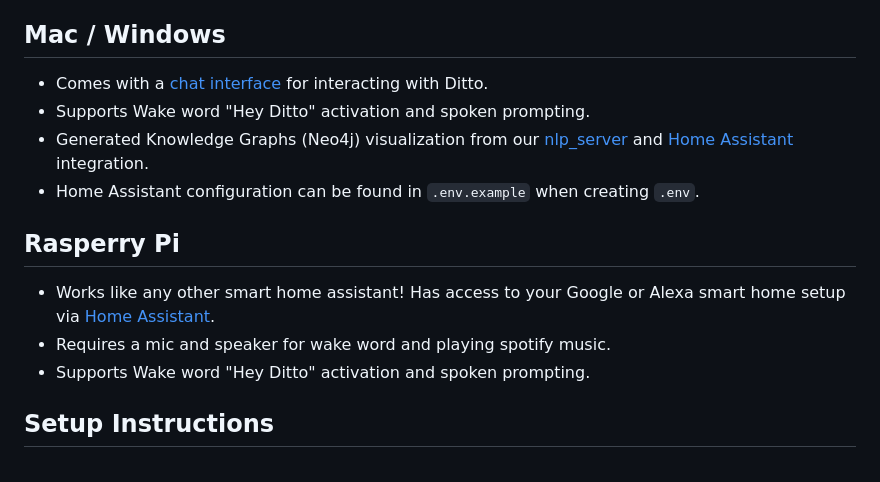
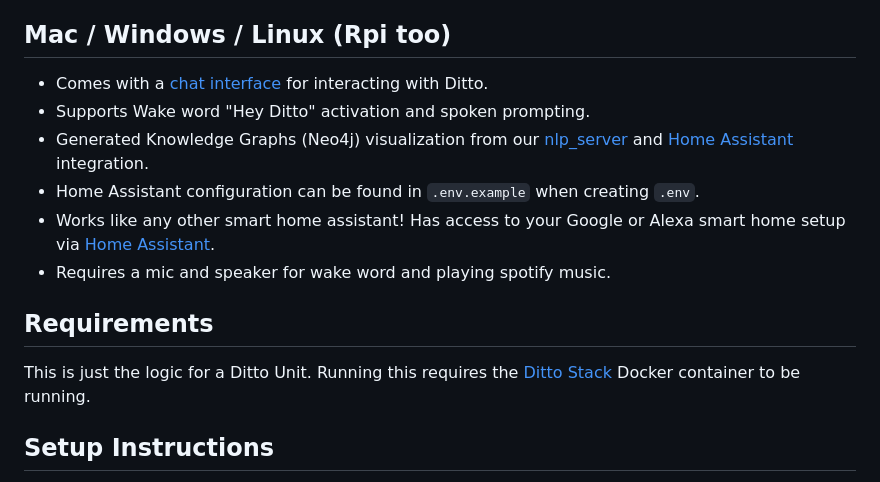
Before and after one commit to ditto-assistant/ditto-app, a Markdown page: README.md, the part around the change. Rendered like a GitHub page.

```diff
--- a/README.md
+++ b/README.md
@@ -3,16 +3,15 @@
 The full setup can support multiple Ditto Units around the house on the same network (LAN). The goal is to provide an open source LLM Smart Home experience to work just like your Google Home or Alexa, with much more capabilities.
 - We have a seperate repository, which is a required server, that houses custom ML models for intent and named-entity recognition to handle smart home commands and much more. This server is [nlp_server](https://github.com/ditto-assistant/nlp_server) and it also contains the main logic for the LLM agent, a complex agent pipeline that supports Google Search, Compiling Code, and Long Term Memory with [Langchain](https://www.langchain.com/) integration.
 - Optionally, run our [vision_server](https://github.com/ditto-assistant/vision_server) to give Ditto some eyes! This supports image captioning- see vision server's readme for Image RAG visual and Demo.
-## Mac / Windows
+## Mac / Windows / Linux (Rpi too)
 - Comes with a [chat interface](https://github.com/ditto-assistant/ditto-app) for interacting with Ditto.
 - Supports Wake word "Hey Ditto" activation and spoken prompting.
 - Generated Knowledge Graphs (Neo4j) visualization from our [nlp_server](https://github.com/ditto-assistant/nlp_server) and [Home Assistant](https://github.com/home-assistant) integration.
 - Home Assistant configuration can be found in `.env.example` when creating `.env`.
-## Rasperry Pi
 - Works like any other smart home assistant! Has access to your Google or Alexa smart home setup via [Home Assistant](https://github.com/home-assistant).
 - Requires a mic and speaker for wake word and playing spotify music.
-- Supports Wake word "Hey Ditto" activation and spoken prompting.
-
+## Requirements
+This is just the logic for a Ditto Unit. Running this requires the [Ditto Stack](https://github.com/ditto-assistant/ditto-stack) Docker container to be running.
 ## Setup Instructions
 1. Tested on Python versions 3.7-3.10. Install whichever you prefer!
 2. Rename .env.example to .env and fill out API credentials you want to use (see Environment Setup Instructions below).
```
